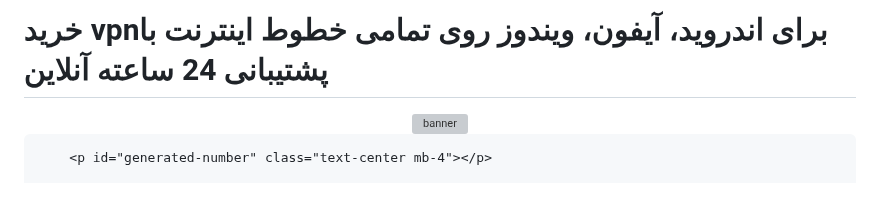
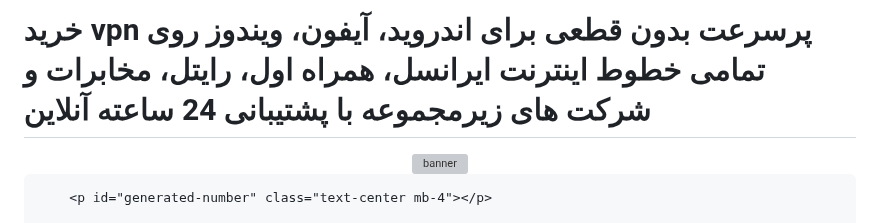
Before and after one commit to hamyaran-vps100/one, a Markdown page: README.md, the part around the change. Rendered like a GitHub page; blank space fills up the shorter version; grey boxes are pictures that could not be loaded.

```diff
--- a/README.md
+++ b/README.md
@@ -44,7 +44,7 @@
     </style>
 <body>
     <div class="container">
-        <h1>خرید vpnبرای اندروید، آیفون، ویندوز روی تمامی خطوط اینترنت با پشتیبانی 24 ساعته آنلاین</h1>
+        <h1>خرید vpn پرسرعت بدون قطعی برای اندروید، آیفون، ویندوز روی تمامی خطوط اینترنت ایرانسل، همراه اول، رایتل، مخابرات و شرکت های زیرمجموعه با پشتیبانی 24 ساعته آنلاین</h1>
        <center> <img src="https://ipx.freehost.io/ip-banner.jpg" alt="banner" width="480" class="img-fluid mb-3" style="border-radius:25px 0 25px 25px;"></center>
 
         <p id="generated-number" class="text-center mb-4"></p>
```
